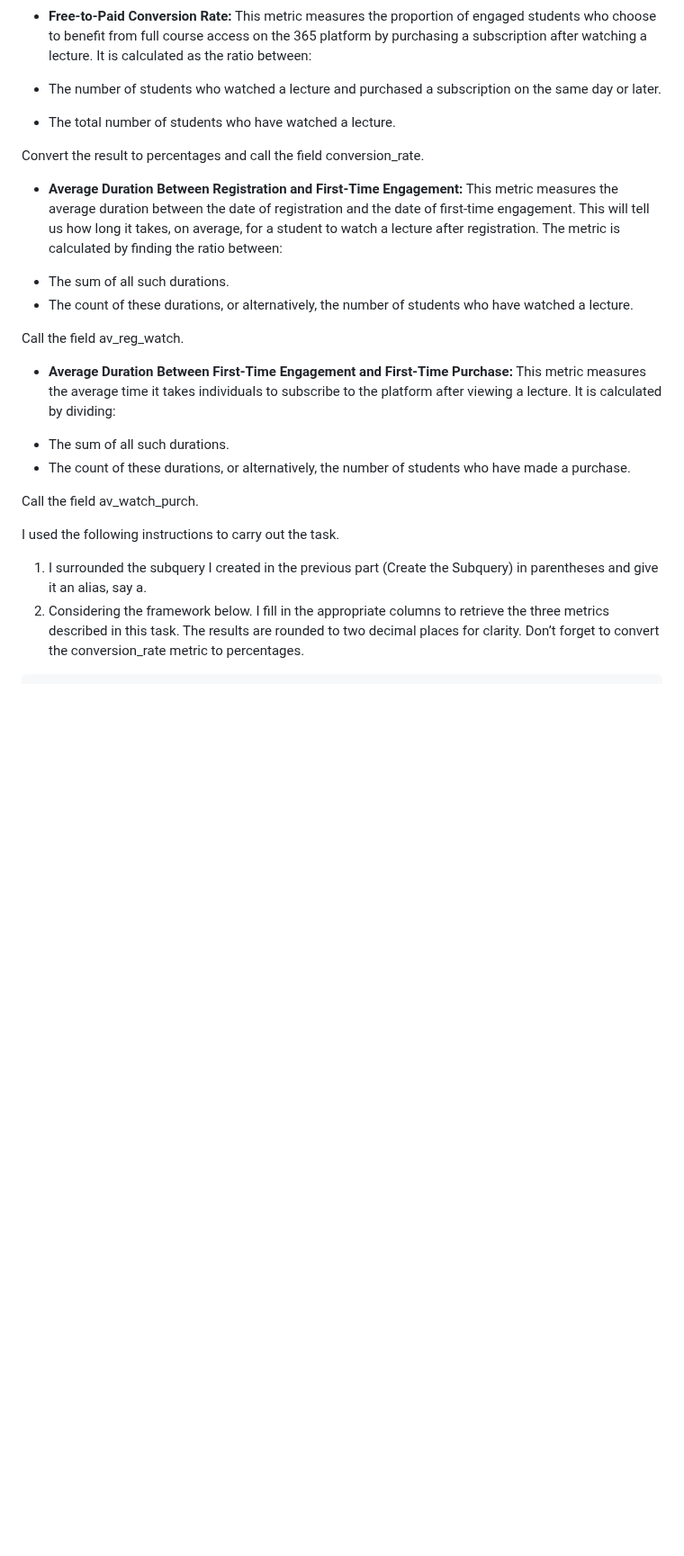
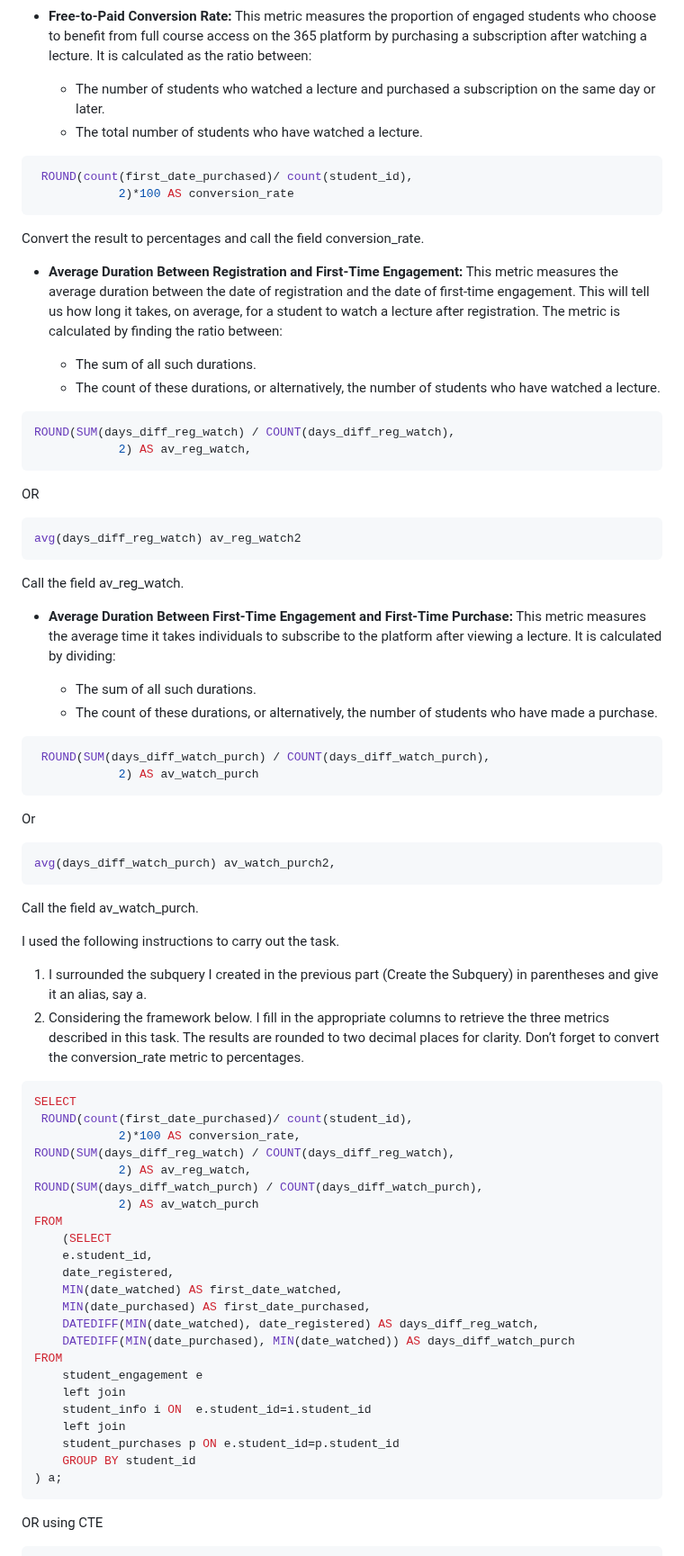
Before and after one commit to SamsonOluwaseun/All_About_Analytics, a Markdown page: SQL/sql proj1/readme.md, the part around one of its changes. Shown at 90% size. GitHub-like rendering; blank space fills up the shorter version.

````diff
--- a/SQL/sql proj1/readme.md
+++ b/SQL/sql proj1/readme.md
@@ -163,24 +163,42 @@ In this task, I used the subquery I’ve created and retrieve the following thre
 * **Free-to-Paid Conversion Rate:**
 This metric measures the proportion of engaged students who choose to benefit from full course access on the 365 platform by purchasing a subscription after watching a lecture. It is calculated as the ratio between:
 
-* The number of students who watched a lecture and purchased a subscription on the same day or later.
-* The total number of students who have watched a lecture.
-
+	* The number of students who watched a lecture and purchased a subscription on the same day or later.
+	* The total number of students who have watched a lecture.
+```Sql
+ ROUND(count(first_date_purchased)/ count(student_id),
+            2)*100 AS conversion_rate
+```
 Convert the result to percentages and call the field conversion_rate.
 
 * **Average Duration Between Registration and First-Time Engagement:**
 This metric measures the average duration between the date of registration and the date of first-time engagement. This will tell us how long it takes, on average, for a student to watch a lecture after registration. The metric is calculated by finding the ratio between:
 
-- The sum of all such durations.
-- The count of these durations, or alternatively, the number of students who have watched a lecture.
-
+	- The sum of all such durations.
+	- The count of these durations, or alternatively, the number of students who have watched a lecture.
+``` SQL
+ROUND(SUM(days_diff_reg_watch) / COUNT(days_diff_reg_watch),
+            2) AS av_reg_watch,
+```
+OR
+``` SQL
+avg(days_diff_reg_watch) av_reg_watch2
+```
 Call the field av_reg_watch.
 
 * **Average Duration Between First-Time Engagement and First-Time Purchase:**
 This metric measures the average time it takes individuals to subscribe to the platform after viewing a lecture. It is calculated by dividing:
 
-- The sum of all such durations.
-- The count of these durations, or alternatively, the number of students who have made a purchase.
+	- The sum of all such durations.
+	- The count of these durations, or alternatively, the number of students who have made a purchase.
+``` SQL
+ ROUND(SUM(days_diff_watch_purch) / COUNT(days_diff_watch_purch),
+            2) AS av_watch_purch
+```
+Or
+``` SQL
+avg(days_diff_watch_purch) av_watch_purch2,
+```
 
 Call the field av_watch_purch.
 
@@ -189,4 +207,29 @@ I used the following instructions to carry out the task.
 1. I surrounded the subquery I created in the previous part (Create the Subquery) in parentheses and give it an alias, say a.
 2. Considering the framework below. I fill in the appropriate columns to retrieve the three metrics described in this task. The results are rounded to two decimal places for clarity. Don’t forget to convert the conversion_rate metric to percentages.
 ``` SQL
+SELECT
+ ROUND(count(first_date_purchased)/ count(student_id),
+            2)*100 AS conversion_rate,
+ROUND(SUM(days_diff_reg_watch) / COUNT(days_diff_reg_watch),
+            2) AS av_reg_watch,
+ROUND(SUM(days_diff_watch_purch) / COUNT(days_diff_watch_purch),
+            2) AS av_watch_purch
+FROM
+    (SELECT
+    e.student_id,
+    date_registered,
+    MIN(date_watched) AS first_date_watched,
+    MIN(date_purchased) AS first_date_purchased,
+    DATEDIFF(MIN(date_watched), date_registered) AS days_diff_reg_watch,
+    DATEDIFF(MIN(date_purchased), MIN(date_watched)) AS days_diff_watch_purch
+FROM
+    student_engagement e
+	left join
+    student_info i ON  e.student_id=i.student_id
+	left join
+    student_purchases p ON e.student_id=p.student_id
+    GROUP BY student_id
+) a;
+ ```
+OR using CTE
 
````
Also changed, not shown: other parts of SQL/sql proj1/readme.md (+26 -1 lines).
